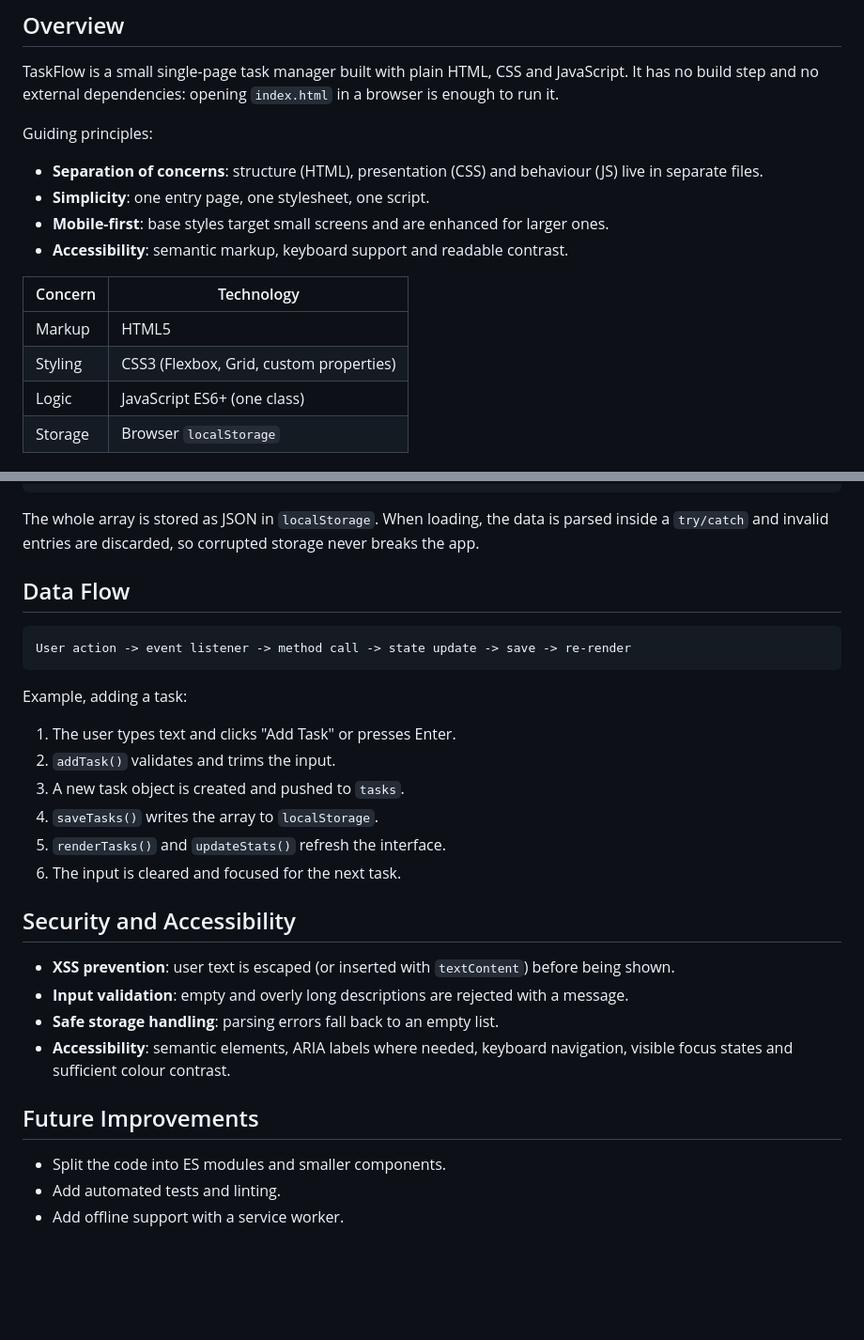
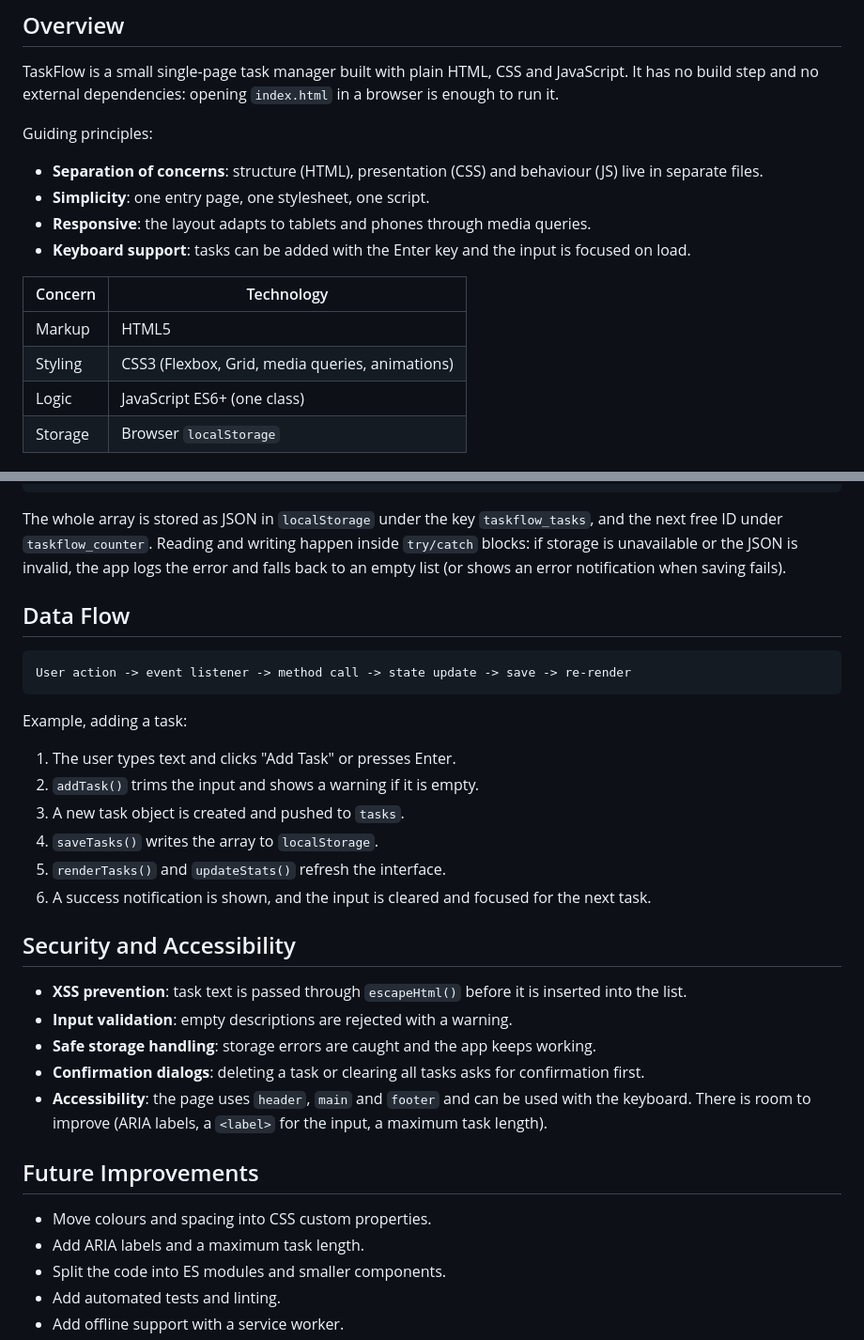
Before and after one commit to thomas-more-devops/taskflow-group-3-IADI3, a Markdown page: docs/ARCHITECTURE.md, 2 parts joined by grey strips. Shown at 94% size. Rendered like a GitHub page; blank space fills up the shorter version.

````diff
--- a/docs/ARCHITECTURE.md
+++ b/docs/ARCHITECTURE.md
@@ -22,13 +22,13 @@ Guiding principles:
 
 - **Separation of concerns**: structure (HTML), presentation (CSS) and behaviour (JS) live in separate files.
 - **Simplicity**: one entry page, one stylesheet, one script.
-- **Mobile-first**: base styles target small screens and are enhanced for larger ones.
-- **Accessibility**: semantic markup, keyboard support and readable contrast.
+- **Responsive**: the layout adapts to tablets and phones through media queries.
+- **Keyboard support**: tasks can be added with the Enter key and the input is focused on load.
 
 | Concern | Technology |
 | --- | --- |
 | Markup | HTML5 |
-| Styling | CSS3 (Flexbox, Grid, custom properties) |
+| Styling | CSS3 (Flexbox, Grid, media queries, animations) |
 | Logic | JavaScript ES6+ (one class) |
 | Storage | Browser `localStorage` |
 
@@ -108,7 +112,7 @@ Each task is a plain object:
 }
 ```
 
-The whole array is stored as JSON in `localStorage`. When loading, the data is parsed inside a `try/catch` and invalid entries are discarded, so corrupted storage never breaks the app.
+The whole array is stored as JSON in `localStorage` under the key `taskflow_tasks`, and the next free ID under `taskflow_counter`. Reading and writing happen inside `try/catch` blocks: if storage is unavailable or the JSON is invalid, the app logs the error and falls back to an empty list (or shows an error notification when saving fails).
 
 ## Data Flow
 
@@ -119,21 +123,24 @@ User action -> event listener -> method call -> state update -> save -> re-rende
 Example, adding a task:
 
 1. The user types text and clicks "Add Task" or presses Enter.
-2. `addTask()` validates and trims the input.
+2. `addTask()` trims the input and shows a warning if it is empty.
 3. A new task object is created and pushed to `tasks`.
 4. `saveTasks()` writes the array to `localStorage`.
 5. `renderTasks()` and `updateStats()` refresh the interface.
-6. The input is cleared and focused for the next task.
+6. A success notification is shown, and the input is cleared and focused for the next task.
 
 ## Security and Accessibility
 
-- **XSS prevention**: user text is escaped (or inserted with `textContent`) before being shown.
-- **Input validation**: empty and overly long descriptions are rejected with a message.
-- **Safe storage handling**: parsing errors fall back to an empty list.
-- **Accessibility**: semantic elements, ARIA labels where needed, keyboard navigation, visible focus states and sufficient colour contrast.
+- **XSS prevention**: task text is passed through `escapeHtml()` before it is inserted into the list.
+- **Input validation**: empty descriptions are rejected with a warning.
+- **Safe storage handling**: storage errors are caught and the app keeps working.
+- **Confirmation dialogs**: deleting a task or clearing all tasks asks for confirmation first.
+- **Accessibility**: the page uses `header`, `main` and `footer` and can be used with the keyboard. There is room to improve (ARIA labels, a `<label>` for the input, a maximum task length).
 
 ## Future Improvements
 
+- Move colours and spacing into CSS custom properties.
+- Add ARIA labels and a maximum task length.
 - Split the code into ES modules and smaller components.
 - Add automated tests and linting.
 - Add offline support with a service worker.
````
Also changed, not shown: other parts of docs/ARCHITECTURE.md (+24 -20 lines), docs/CONTRIBUTING.md (+4 -4 lines).
